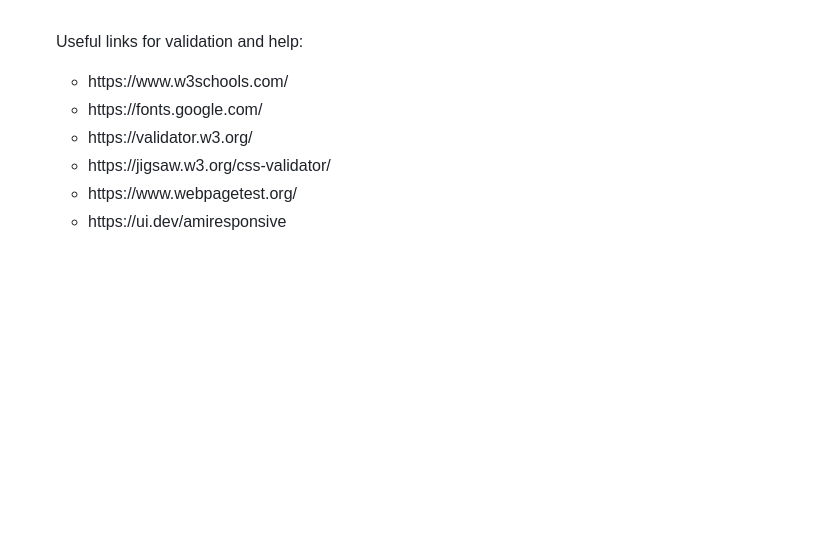
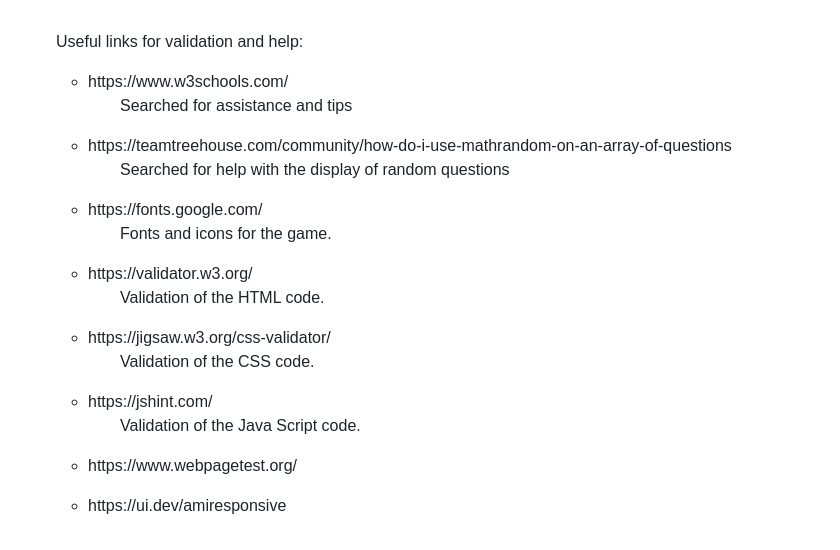
Before and after one commit to helenahagman/trueorfalse, a Markdown page: README.md, the part around the change printed below. Rendered like a GitHub page; blank space fills up the shorter version.

Commit message:
add links and info in the readme file

```diff
--- a/README.md
+++ b/README.md
@@ -95,7 +95,15 @@ When the true or false buttons are clicked the user will get instant feedback wi
   <p>Useful links for validation and help:</p>
   <ul>
    <li>https://www.w3schools.com/</li>
+   <ul>Searched for assistance and tips</ul>
+   <li>https://teamtreehouse.com/community/how-do-i-use-mathrandom-on-an-array-of-questions</li>
+   <ul>Searched for help with the display of random questions</ul>
    <li>https://fonts.google.com/</li>
+   <ul>Fonts and icons for the game.</ul>
    <li>https://validator.w3.org/</li>
+   <ul>Validation of the HTML code.</ul>
    <li>https://jigsaw.w3.org/css-validator/</li>
+   <ul>Validation of the CSS code.</ul>
+   <li>https://jshint.com/</li>
+   <ul>Validation of the Java Script code.</ul>
    <li>https://www.webpagetest.org/</li>
```
Also changed, not shown: other parts of README.md (+3 -0 lines).
